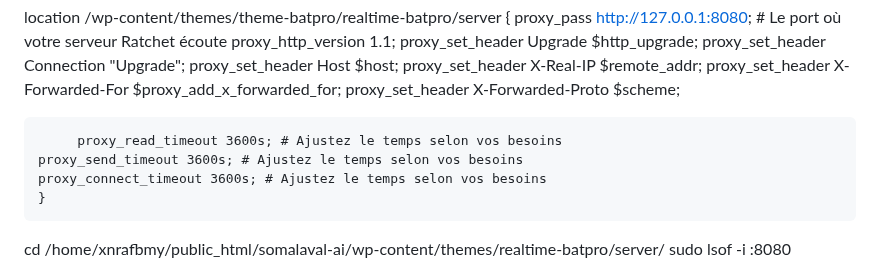
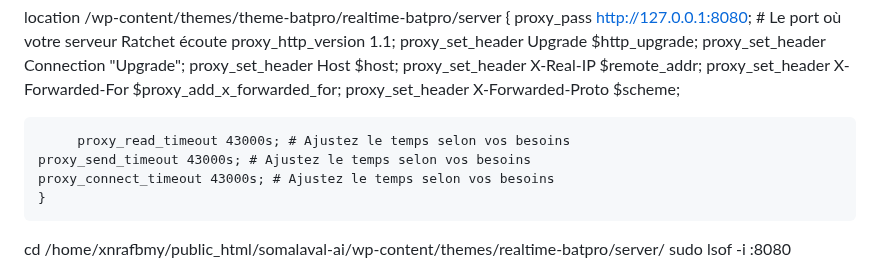
Before and after one commit to LucasEsti/realtime-batpro, a Markdown page: README.md, the part around the change. GitHub-like rendering.

```diff
--- a/README.md
+++ b/README.md
@@ -50,9 +50,9 @@ location /wp-content/themes/theme-batpro/realtime-batpro/server {
         proxy_set_header X-Forwarded-For $proxy_add_x_forwarded_for;
         proxy_set_header X-Forwarded-Proto $scheme;
 
-         proxy_read_timeout 3600s; # Ajustez le temps selon vos besoins
-    proxy_send_timeout 3600s; # Ajustez le temps selon vos besoins
-    proxy_connect_timeout 3600s; # Ajustez le temps selon vos besoins
+         proxy_read_timeout 43000s; # Ajustez le temps selon vos besoins
+    proxy_send_timeout 43000s; # Ajustez le temps selon vos besoins
+    proxy_connect_timeout 43000s; # Ajustez le temps selon vos besoins
     }
 
 cd /home/xnrafbmy/public_html/somalaval-ai/wp-content/themes/realtime-batpro/server/
```
